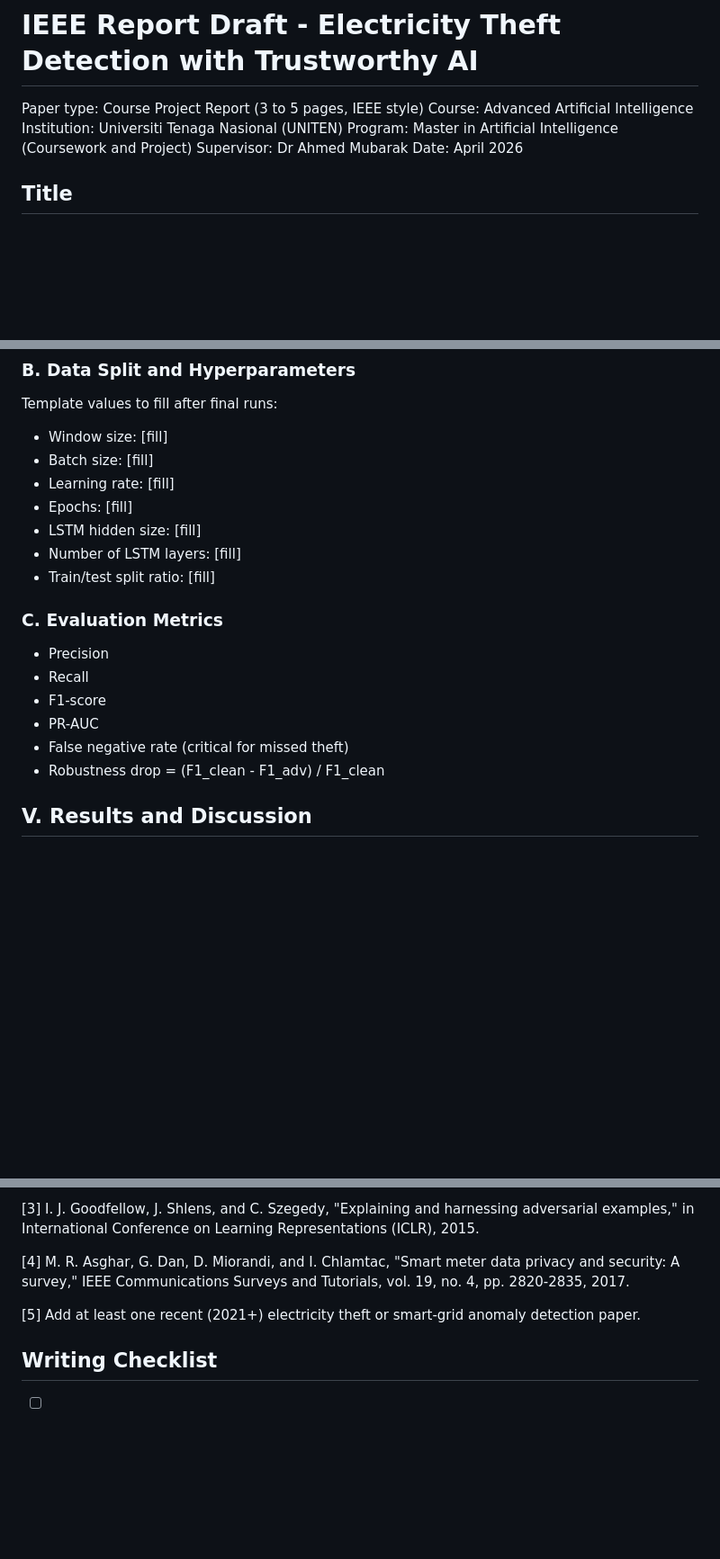
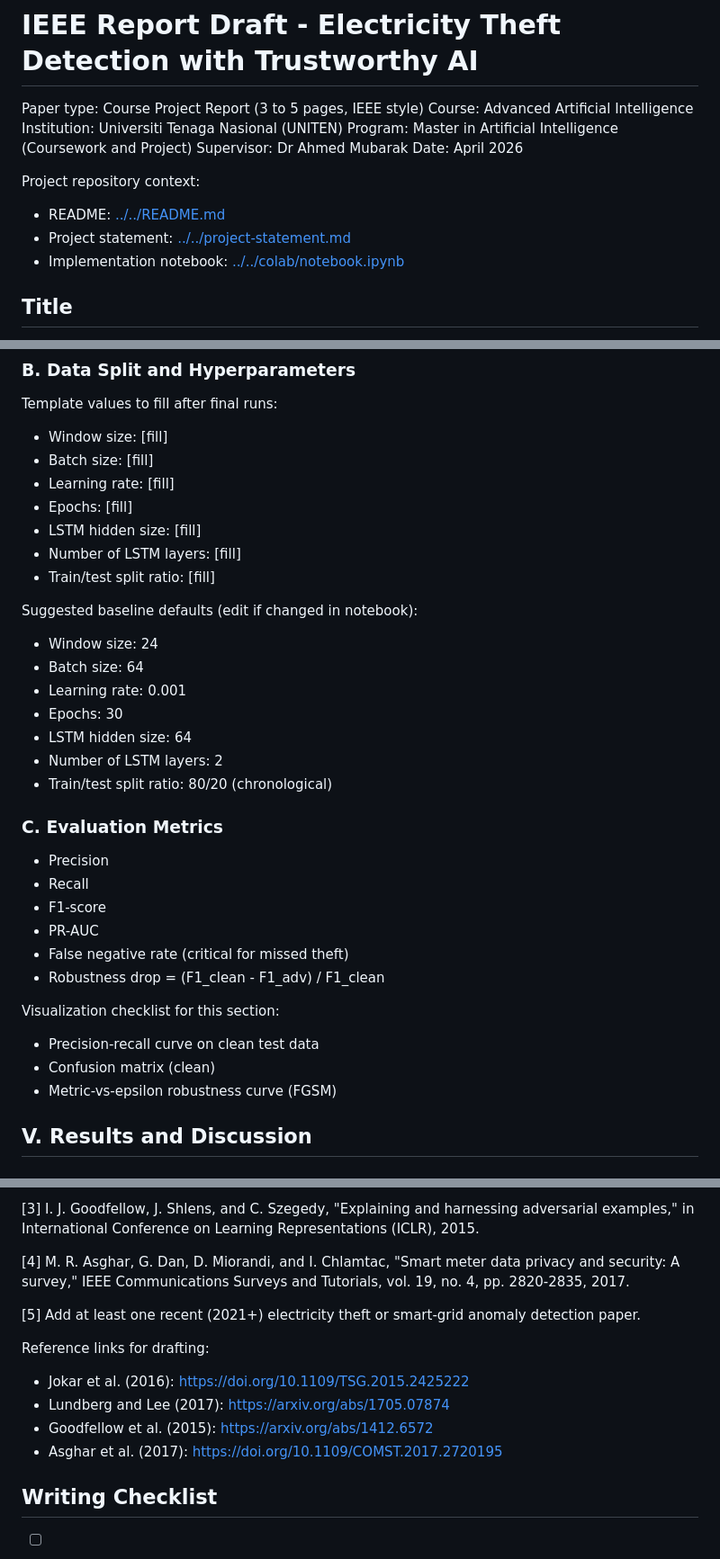
Before and after one commit to nonkronk/maim654-project, a Markdown page: docs/report/ieee-report-skeleton.md, 3 parts joined by grey strips. Shown at 90% size. GitHub-like rendering; blank space fills up the shorter version.

Commit message:
docs: align IEEE skeleton with README narrative

```diff
--- a/docs/report/ieee-report-skeleton.md
+++ b/docs/report/ieee-report-skeleton.md
@@ -6,6 +6,11 @@ Institution: Universiti Tenaga Nasional (UNITEN)
 Program: Master in Artificial Intelligence (Coursework and Project)
 Supervisor: Dr Ahmed Mubarak
 Date: April 2026
+
+Project repository context:
+- README: [../../README.md](../../README.md)
+- Project statement: [../../project-statement.md](../../project-statement.md)
+- Implementation notebook: [../../colab/notebook.ipynb](../../colab/notebook.ipynb)
 
 ## Title
 
@@ -135,6 +146,15 @@ Template values to fill after final runs:
 - Number of LSTM layers: [fill]
 - Train/test split ratio: [fill]
 
+Suggested baseline defaults (edit if changed in notebook):
+- Window size: 24
+- Batch size: 64
+- Learning rate: 0.001
+- Epochs: 30
+- LSTM hidden size: 64
+- Number of LSTM layers: 2
+- Train/test split ratio: 80/20 (chronological)
+
 ### C. Evaluation Metrics
 
 - Precision
@@ -143,6 +163,11 @@ Template values to fill after final runs:
 - PR-AUC
 - False negative rate (critical for missed theft)
 - Robustness drop = (F1_clean - F1_adv) / F1_clean
+
+Visualization checklist for this section:
+- Precision-recall curve on clean test data
+- Confusion matrix (clean)
+- Metric-vs-epsilon robustness curve (FGSM)
 
 ## V. Results and Discussion
 
@@ -216,6 +246,12 @@ This report is prepared as part of the Advanced Artificial Intelligence course p
 
 [5] Add at least one recent (2021+) electricity theft or smart-grid anomaly detection paper.
 
+Reference links for drafting:
+- Jokar et al. (2016): https://doi.org/10.1109/TSG.2015.2425222
+- Lundberg and Lee (2017): https://arxiv.org/abs/1705.07874
+- Goodfellow et al. (2015): https://arxiv.org/abs/1412.6572
+- Asghar et al. (2017): https://doi.org/10.1109/COMST.2017.2720195
+
 ## Writing Checklist
 
 - [ ] Replace all [fill] placeholders with experiment outputs
```
Also changed, not shown: other parts of docs/report/ieee-report-skeleton.md (+11 -0 lines).
